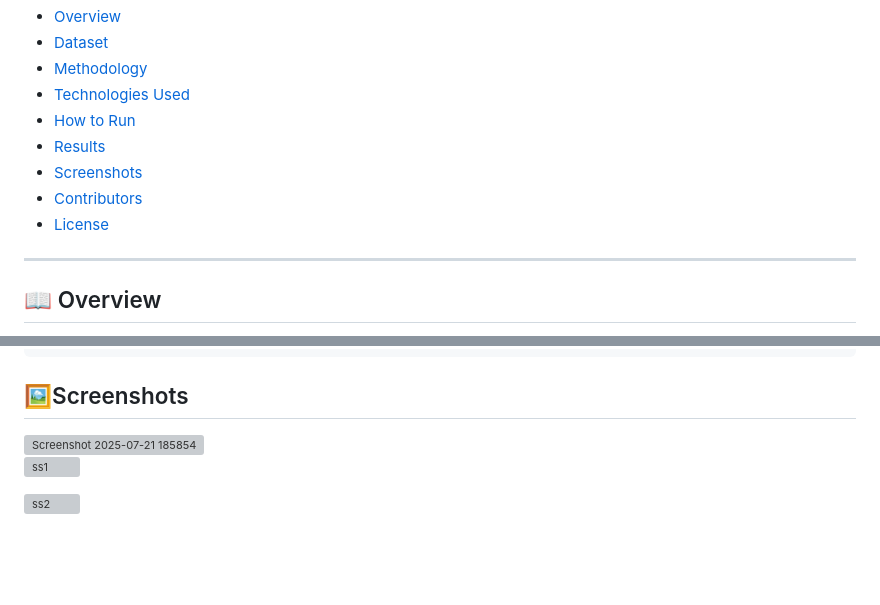
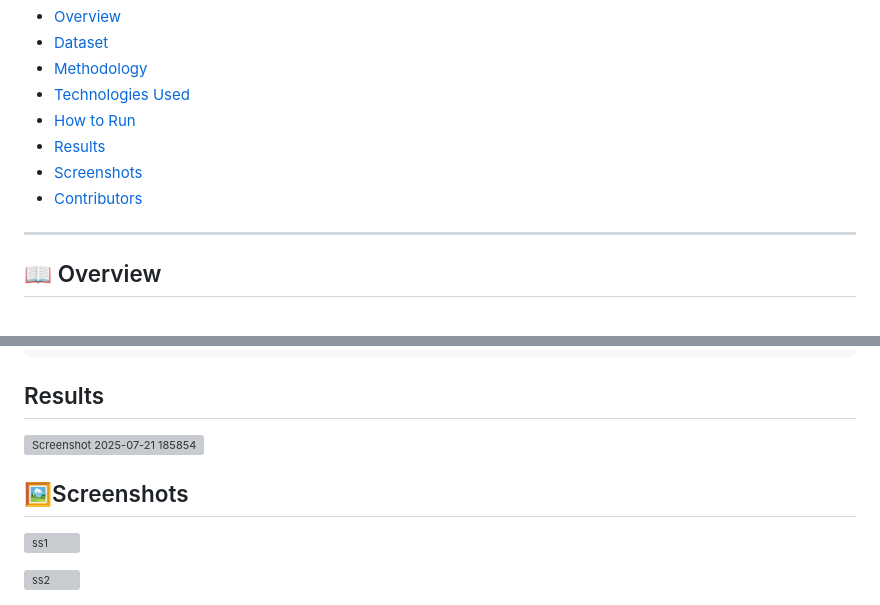
Before and after one commit to Priyanka-Singh27/PCOS-Detection-using-ML, a Markdown page: README.md, 2 parts joined by grey strips. GitHub-like rendering; blank space fills up the shorter version; grey boxes are pictures that could not be loaded.

````diff
--- a/README.md
+++ b/README.md
@@ -15,7 +13,6 @@ This project is a machine learning-based web application that detects **Polycyst
 - [Results](#results)
 - [Screenshots](#screenshots)
 - [Contributors](#contributors)
-- [License](#license)
 
 ---
 
@@ -107,9 +104,11 @@ pip install -r requirements.txt
 python app.py
 ```
 
-## 🖼️Screenshots
+## Results
 
 <img width="812" height="544" alt="Screenshot 2025-07-21 185854" src="https://github.com/user-attachments/assets/769648b4-228e-4dab-a86d-07fd845a6cd3" />
+
+## 🖼️Screenshots
 
 ![ss1](https://github.com/user-attachments/assets/6b753195-5dcd-40bc-98ca-307b75389778)
 
````
Also changed, not shown: other parts of README.md (+1 -3 lines).
